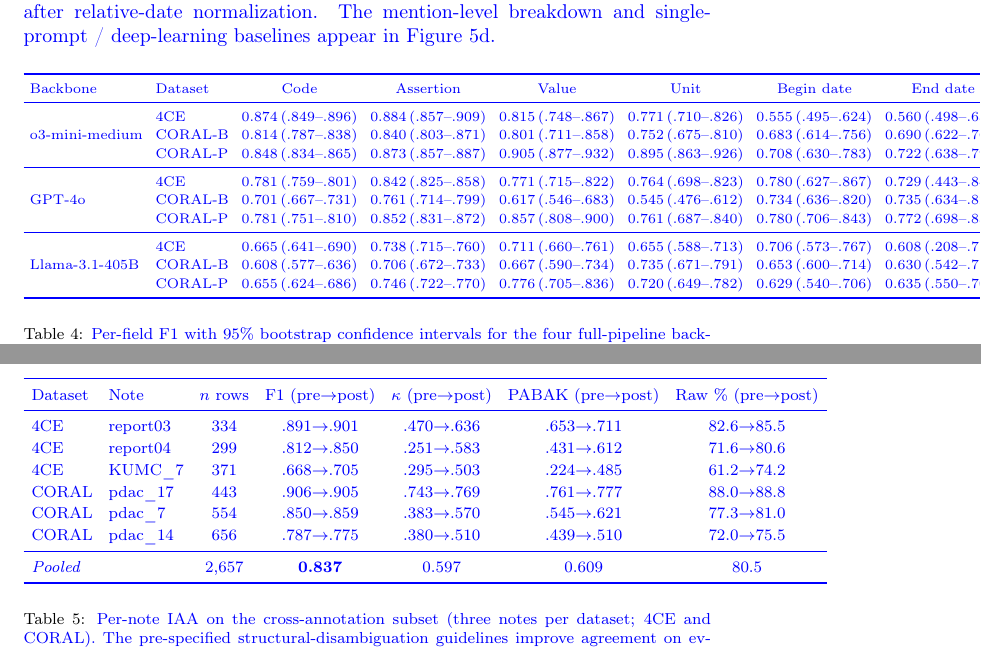
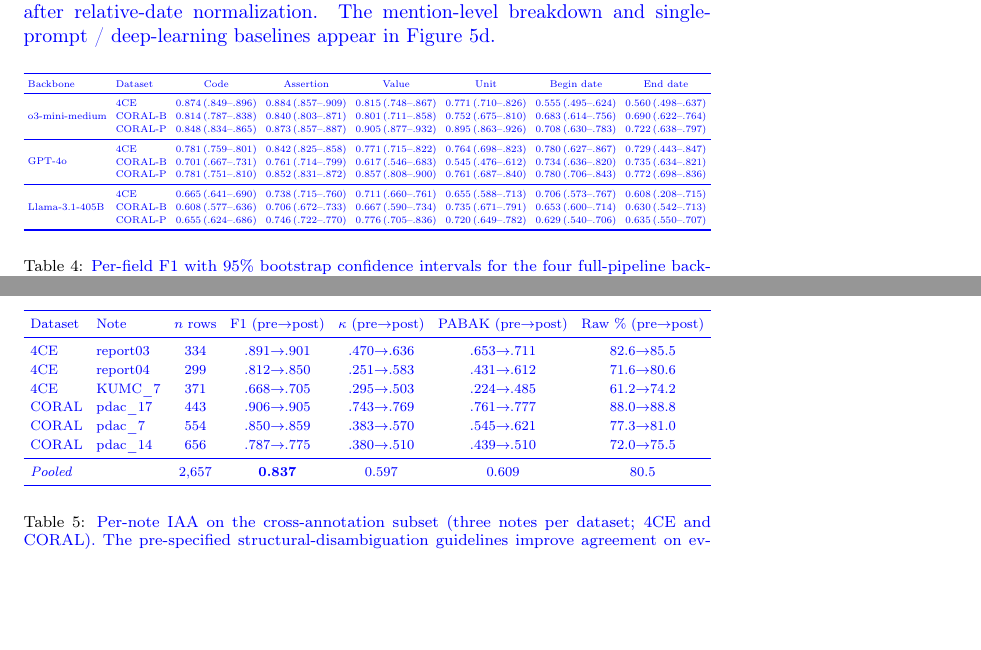
Before and after one commit to z-x-yang/clines-private, a LaTeX paper (papers/BMJ_AI_Submission/Submission/CLINES latex bmj/supplement.tex, which reads papers/BMJ_AI_Submission/Submission/CLINES latex bmj/supplement_sections/detailed_metrics.tex, papers/BMJ_AI_Submission/Submission/CLINES latex bmj/supplement_sections/iaa_detail.tex): two parts of pages 16 and 17 of 21, joined at a grey line, cut so that both start at the same text, the shorter picture padded with empty space. Compiled offline with pdfLaTeX.

Commit message:
docs(supp): fit Tables 3 + 4 to text width with \resizebox
Both detailed_metrics.tex (8 cols) and iaa_detail.tex (7 cols with arrow
notation) overran the text block in the previous build. Wrap each in
\resizebox{\textwidth}{!}{...} and add graphicx to the supplement preamble.

Co-Authored-By: Claude Opus 4.7 (1M context) <noreply@anthropic.com>

```diff
--- a/papers/BMJ_AI_Submission/Submission/CLINES latex bmj/supplement.tex
+++ b/papers/BMJ_AI_Submission/Submission/CLINES latex bmj/supplement.tex
@@ -10,6 +10,7 @@
 \usepackage{algorithmic}
 \usepackage{xcolor}
 \usepackage{listings}
+\usepackage{graphicx}
 
 % Revision markup shared with the main document: \new{...} marks added text in
 % blue when revmode is on; identity otherwise. \long\def so it spans paragraphs.
--- a/papers/BMJ_AI_Submission/Submission/CLINES latex bmj/supplement_sections/detailed_metrics.tex
+++ b/papers/BMJ_AI_Submission/Submission/CLINES latex bmj/supplement_sections/detailed_metrics.tex
@@ -27,7 +28,8 @@ Backbone & Dataset & Code & Assertion & Value & Unit & Begin date & End date \\
  & CORAL-B & 0.608\,(.577--.636) & 0.706\,(.672--.733) & 0.667\,(.590--.734) & 0.735\,(.671--.791) & 0.653\,(.600--.714) & 0.630\,(.542--.713) \\
  & CORAL-P & 0.655\,(.624--.686) & 0.746\,(.722--.770) & 0.776\,(.705--.836) & 0.720\,(.649--.782) & 0.629\,(.540--.706) & 0.635\,(.550--.707) \\
 \bottomrule
-\end{tabular}
+\end{tabular}%
+}
 }
 \caption{\new{Per-field F1 with 95\% bootstrap confidence intervals for the four full-pipeline backbones across the three expert-annotated datasets (4CE; CORAL breast cancer, CORAL-B; CORAL pancreatic cancer, CORAL-P). CORAL-P value/unit fields exceed code F1 because numeric laboratory and pathology measurements are densely and explicitly reported in oncology synoptic notes. Date-field F1 is uniformly lower, reflecting the difficulty of resolving relative and implicit temporal expressions.}}
 \label{supp:detailed-metrics}
--- a/papers/BMJ_AI_Submission/Submission/CLINES latex bmj/supplement_sections/iaa_detail.tex
+++ b/papers/BMJ_AI_Submission/Submission/CLINES latex bmj/supplement_sections/iaa_detail.tex
@@ -21,7 +22,8 @@ CORAL   & pdac\_14 & 656 & .787$\to$.775 & .380$\to$.510 & .439$\to$.510 & 72.0$
 \midrule
 \multicolumn{2}{l}{\emph{Pooled}} & 2{,}657 & \textbf{0.837} & 0.597 & 0.609 & 80.5 \\
 \bottomrule
-\end{tabular}
+\end{tabular}%
+}
 }
 \caption{\new{Per-note IAA on the cross-annotation subset (three notes per dataset; 4CE and CORAL). The pre-specified structural-disambiguation guidelines improve agreement on every metric for almost all notes. The pooled mention-level F1 reported in the main text is $0.837$ ($\kappa=0.597$, PABAK $=0.609$, raw agreement $80.5\%$), within the substantial-agreement range reported for clinical named-entity IAA (cf.\ i2b2 2010 challenge $\kappa=0.43$--$0.60$ for entity-boundary tasks). $\kappa$ is uniformly lower than F1 because, under the highly skewed keep/discard distribution, it is depressed by the base rate; PABAK and the pre$\to$post improvement confirm that the reconciliation guidelines resolve guideline-ambiguity divergence rather than substantive clinical disagreement.}}
 \label{supp:iaa-detail}
```
Also changed, not shown: papers/BMJ_AI_Submission/Submission/CLINES latex bmj/supplement_sections/detailed_metrics.tex (1 more changed lines), papers/BMJ_AI_Submission/Submission/CLINES latex bmj/supplement_sections/iaa_detail.tex (1 more changed lines).
